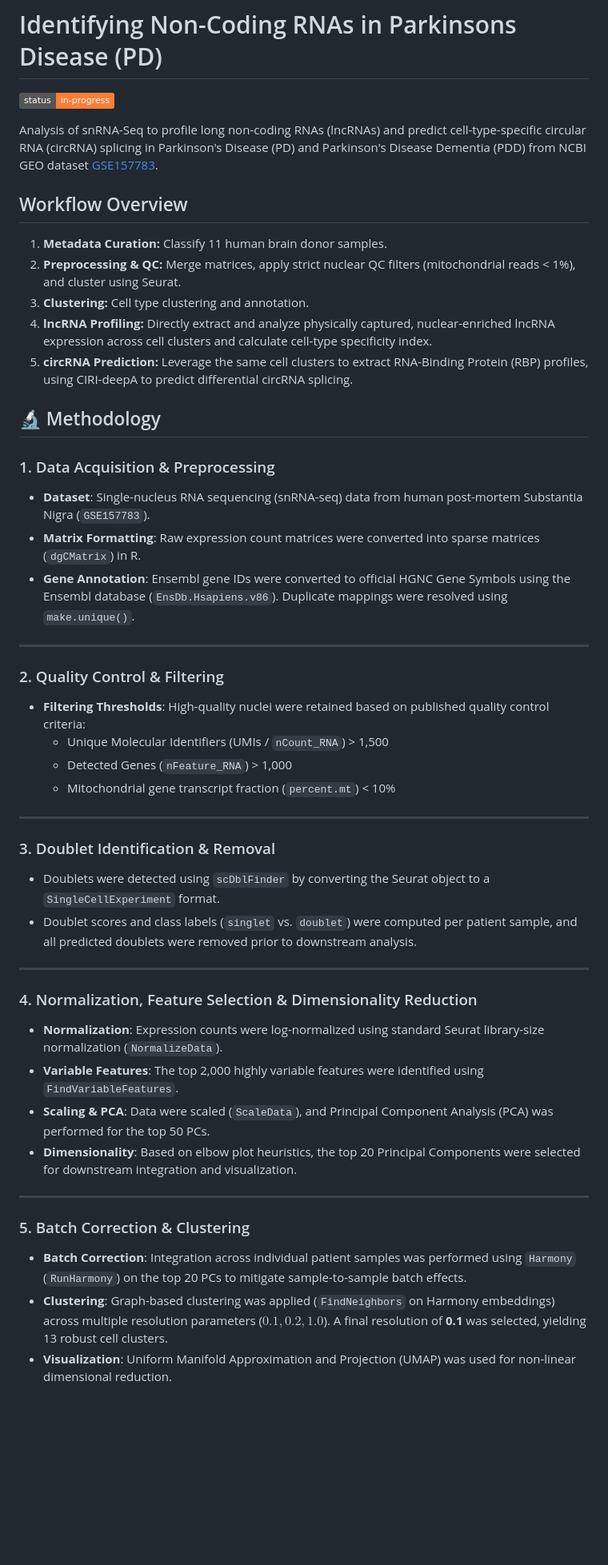
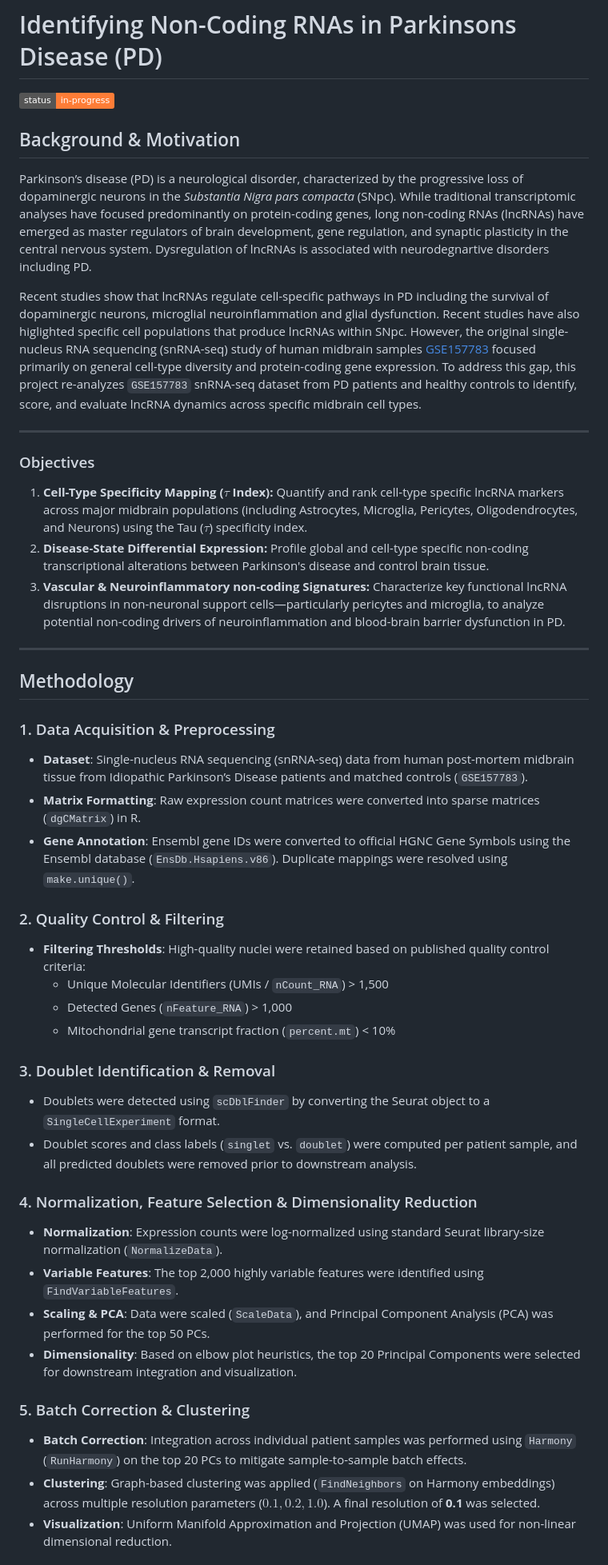
Before and after one commit to razmia02/snrna_pd, a Markdown page: readme.md, the part around one of its changes. Shown at 80% size. GitHub-like rendering; badges without logos; blank space fills up the shorter version.

```diff
--- a/readme.md
+++ b/readme.md
@@ -2,23 +2,29 @@
 
 ![Status: In Progress](https://img.shields.io/badge/status-in--progress-orange)
 
-Analysis of snRNA-Seq to profile long non-coding RNAs (lncRNAs) and predict cell-type-specific circular RNA (circRNA) splicing in Parkinson's Disease (PD) and Parkinson's Disease Dementia (PDD) from NCBI GEO dataset [GSE157783](https://www.ncbi.nlm.nih.gov/geo/query/acc.cgi?acc=GSE157783).
+## Background & Motivation
 
-## Workflow Overview
-1. **Metadata Curation:** Classify 11 human brain donor samples.
-2. **Preprocessing & QC:** Merge matrices, apply strict nuclear QC filters (mitochondrial reads < 1%), and cluster using Seurat.
-3. **Clustering:** Cell type clustering and annotation.
-4. **lncRNA Profiling:** Directly extract and analyze physically captured, nuclear-enriched lncRNA expression across cell clusters and calculate cell-type specificity index.
-5. **circRNA Prediction:** Leverage the same cell clusters to extract RNA-Binding Protein (RBP) profiles, using CIRI-deepA to predict differential circRNA splicing.
+Parkinson’s disease (PD) is a neurological disorder, characterized by the progressive loss of dopaminergic neurons in the *Substantia Nigra pars compacta* (SNpc). While traditional transcriptomic analyses have focused predominantly on protein-coding genes, long non-coding RNAs (lncRNAs) have emerged as master regulators of brain development, gene regulation, and synaptic plasticity in the central nervous system. Dysregulation of lncRNAs is associated with neurodegnartive disorders including PD.
 
-## 🔬 Methodology
+Recent studies show that lncRNAs regulate cell-specific pathways in PD including the survival of dopaminergic neurons, microglial neuroinflammation and glial dysfunction. Recent studies have also higlighted specific cell populations that produce lncRNAs within SNpc. However, the original single-nucleus RNA sequencing (snRNA-seq) study of human midbrain samples [GSE157783](https://www.ncbi.nlm.nih.gov/geo/query/acc.cgi?acc=GSE157783) focused primarily on general cell-type diversity and protein-coding gene expression. To address this gap, this project re-analyzes `GSE157783` snRNA-seq dataset from PD patients and healthy controls to identify, score, and evaluate lncRNA dynamics across specific midbrain cell types.
+
+---
+
+### Objectives
+
+1. **Cell-Type Specificity Mapping ($\tau$ Index):** Quantify and rank cell-type specific lncRNA markers across major midbrain populations (including Astrocytes, Microglia, Pericytes, Oligodendrocytes, and Neurons) using the Tau ($\tau$) specificity index.
+2. **Disease-State Differential Expression:** Profile global and cell-type specific non-coding transcriptional alterations between Parkinson's disease and control brain tissue.
+3. **Vascular & Neuroinflammatory non-coding Signatures:** Characterize key functional lncRNA disruptions in non-neuronal support cells—particularly pericytes and microglia, to analyze potential non-coding drivers of neuroinflammation and blood-brain barrier dysfunction in PD.
+
+---
+
+## Methodology
 
 ### 1. Data Acquisition & Preprocessing
-* **Dataset**: Single-nucleus RNA sequencing (snRNA-seq) data from human post-mortem Substantia Nigra (`GSE157783`).
+* **Dataset**: Single-nucleus RNA sequencing (snRNA-seq) data from human post-mortem midbrain tissue from Idiopathic Parkinson’s Disease patients and matched controls (`GSE157783`).
 * **Matrix Formatting**: Raw expression count matrices were converted into sparse matrices (`dgCMatrix`) in R.
 * **Gene Annotation**: Ensembl gene IDs were converted to official HGNC Gene Symbols using the Ensembl database (`EnsDb.Hsapiens.v86`). Duplicate mappings were resolved using `make.unique()`.
 
----
 
 ### 2. Quality Control & Filtering
 * **Filtering Thresholds**: High-quality nuclei were retained based on published quality control criteria:
@@ -26,13 +32,11 @@ Analysis of snRNA-Seq to profile long non-coding RNAs (lncRNAs) and predict cell
   * Detected Genes (`nFeature_RNA`) > 1,000
   * Mitochondrial gene transcript fraction (`percent.mt`) < 10%
 
----
 
 ### 3. Doublet Identification & Removal
 * Doublets were detected using `scDblFinder` by converting the Seurat object to a `SingleCellExperiment` format.
 * Doublet scores and class labels (`singlet` vs. `doublet`) were computed per patient sample, and all predicted doublets were removed prior to downstream analysis.
 
----
 
 ### 4. Normalization, Feature Selection & Dimensionality Reduction
 * **Normalization**: Expression counts were log-normalized using standard Seurat library-size normalization (`NormalizeData`).
@@ -40,10 +44,9 @@ Analysis of snRNA-Seq to profile long non-coding RNAs (lncRNAs) and predict cell
 * **Scaling & PCA**: Data were scaled (`ScaleData`), and Principal Component Analysis (PCA) was performed for the top 50 PCs.
 * **Dimensionality**: Based on elbow plot heuristics, the top 20 Principal Components were selected for downstream integration and visualization.
 
----
 
 ### 5. Batch Correction & Clustering
 * **Batch Correction**: Integration across individual patient samples was performed using `Harmony` (`RunHarmony`) on the top 20 PCs to mitigate sample-to-sample batch effects.
-* **Clustering**: Graph-based clustering was applied (`FindNeighbors` on Harmony embeddings) across multiple resolution parameters ($0.1, 0.2, 1.0$). A final resolution of **0.1** was selected, yielding 13 robust cell clusters.
+* **Clustering**: Graph-based clustering was applied (`FindNeighbors` on Harmony embeddings) across multiple resolution parameters ($0.1, 0.2, 1.0$). A final resolution of **0.1** was selected.
 * **Visualization**: Uniform Manifold Approximation and Projection (UMAP) was used for non-linear dimensional reduction.
 
```
Also changed, not shown: other parts of readme.md (+34 -4 lines).
